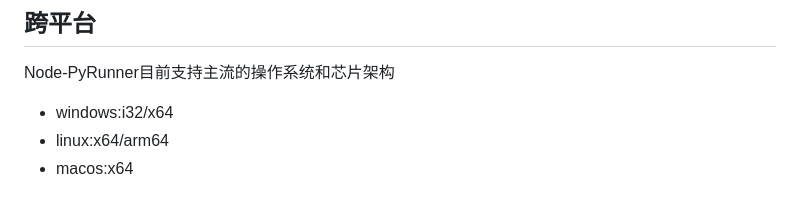
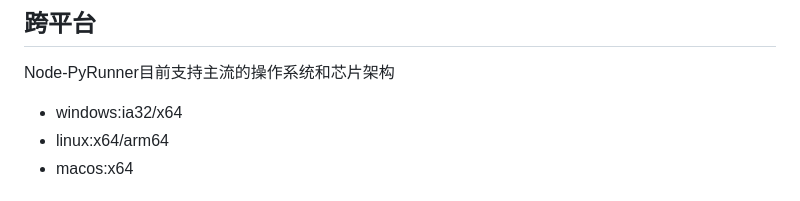
Before and after one commit to hileez/node-pyrunner-quick-start, a Markdown page: doc/zhcn.md, the part around the change. GitHub-like rendering.

```diff
--- a/doc/zhcn.md
+++ b/doc/zhcn.md
@@ -12,7 +12,7 @@ electron集成了nodejs运行时，您可以在electron中使用node-pyrunner执
 
 Node-PyRunner目前支持主流的操作系统和芯片架构
 
-- windows:i32/x64
+- windows:ia32/x64
 - linux:x64/arm64
 - macos:x64
 
```
Also changed, not shown: doc/en.md (+9 -9 lines).
